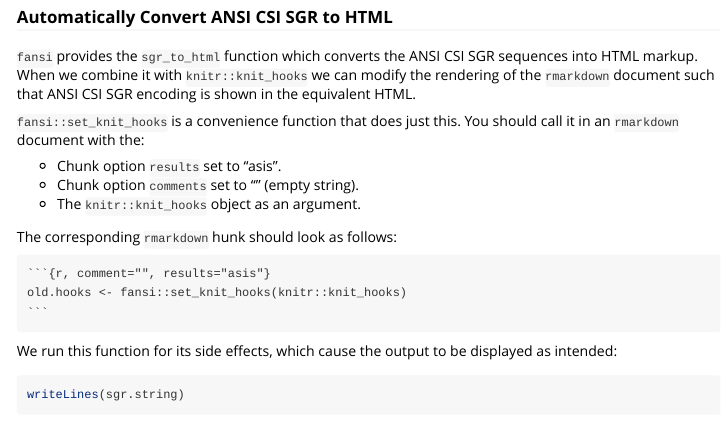
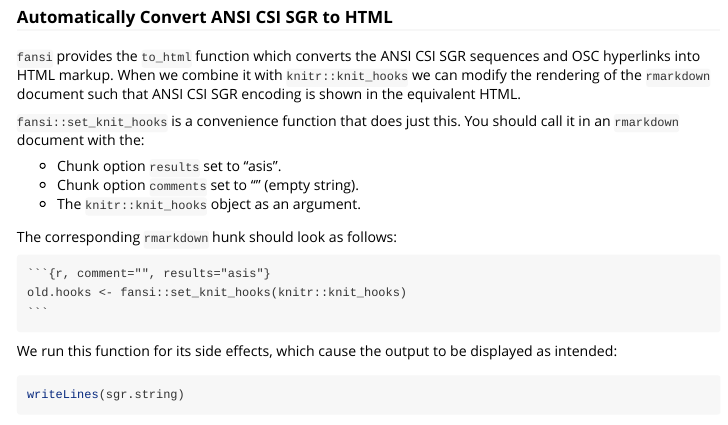
Before and after one commit to brodieG/fansi, an R Markdown document (vignettes/sgr-in-rmd.Rmd): the page in a window 1100 px wide, from 500 px down. Rendered offline with R 4.5, knitr and Pandoc, with nearby package versions.

Commit message:
remove sgr_to_html reference

```diff
--- a/vignettes/sgr-in-rmd.Rmd
+++ b/vignettes/sgr-in-rmd.Rmd
@@ -39,10 +39,10 @@ writeLines(sgr.string)
 
 ### Automatically Convert ANSI CSI SGR to HTML
 
-`fansi` provides the `sgr_to_html` function which converts the ANSI CSI SGR
-sequences into HTML markup.  When we combine it with `knitr::knit_hooks` we can
-modify the rendering of the `rmarkdown` document such that ANSI CSI SGR
-encoding is shown in the equivalent HTML.
+`fansi` provides the `to_html` function which converts the ANSI CSI SGR
+sequences and OSC hyperlinks into HTML markup.  When we combine it with
+`knitr::knit_hooks` we can modify the rendering of the `rmarkdown` document such
+that ANSI CSI SGR encoding is shown in the equivalent HTML.
 
 `fansi::set_knit_hooks` is a convenience function that does just this.  You
 should call it in an `rmarkdown` document with the:
```
Also changed, not shown: vignettes/sgr-in-rmd.Rmd (1 more changed lines).
